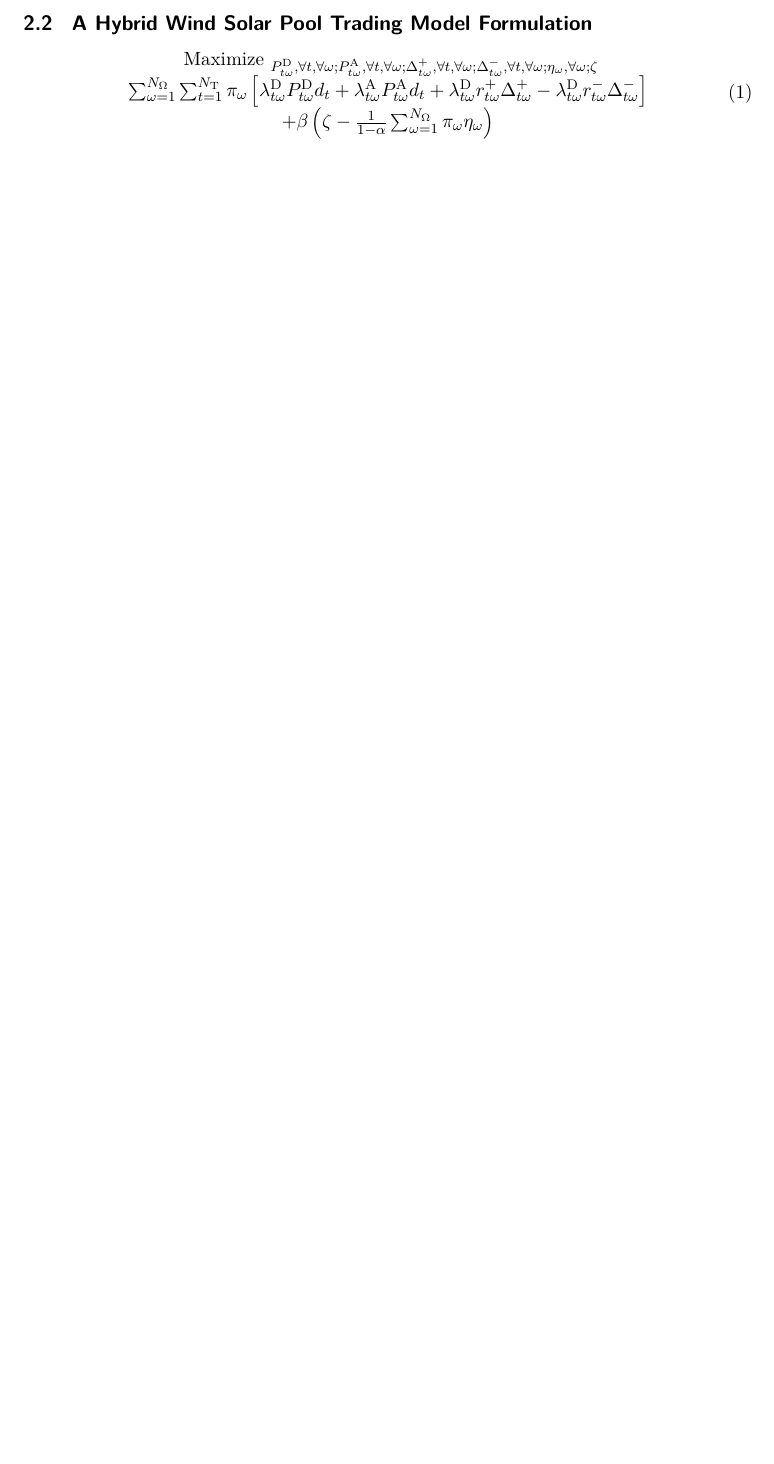
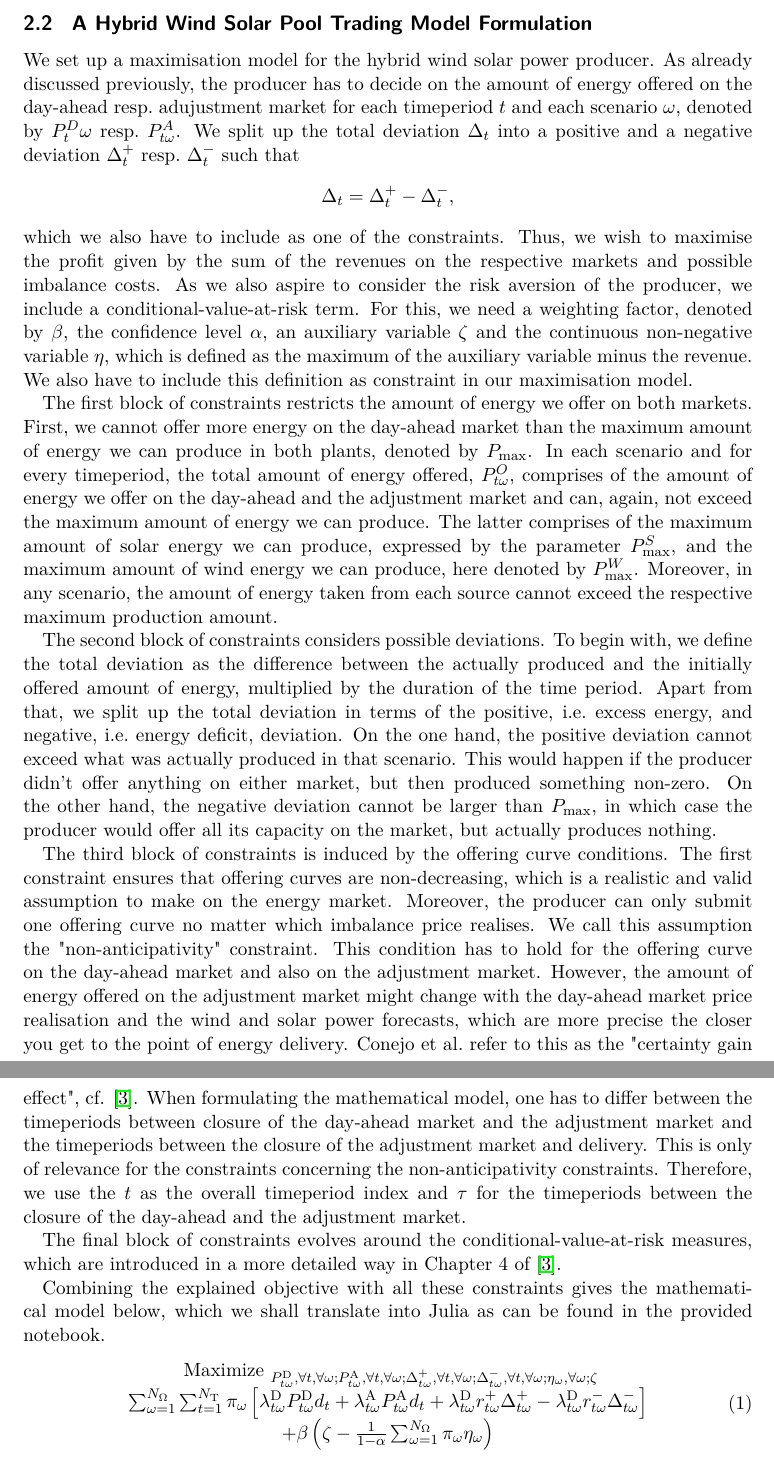
Before and after one commit to MoSunshine/IS_Project_2021, a LaTeX paper (Paper/WindPP.tex, which reads Paper/Chapters/decisionframework.tex): part of page 5 of 6 before the commit and two parts of pages 5 and 6 of 7 after it, the two joined at a grey line, cut so that both start at the same text, the shorter picture padded with empty space. Compiled offline with pdfLaTeX.

Commit message:
Modellbeschreibung hinzugefügt

```diff
--- a/Paper/Chapters/decisionframework.tex
+++ b/Paper/Chapters/decisionframework.tex
@@ -78,7 +78,21 @@ The hybrid power producer has to adhere the following sequence of decisions. Fir
 
 
 \subsection{ A Hybrid Wind Solar Pool Trading Model Formulation}
+We set up a maximisation model for the hybrid wind solar power producer. As already discussed previously, the producer has to decide on the amount of energy offered on the day-ahead resp.\ adujustment market for each timeperiod $t$ and each scenario $\omega$, denoted by $P^{D}_t{\omega}$ resp.\ $P^{A}_{t \omega}$. We split up the total deviation $\Delta_{t}$ into a positive and a negative deviation $\Delta_{t}^{+}$ resp.\ $\Delta_{t}^{-}$ such that
+\begin{equation*}
+	\Delta_{t}=\Delta_{t}^{+}-\Delta_{t}^{-},
+\end{equation*}
+which we also have to include as one of the constraints. Thus, we wish to maximise the profit given by the sum of the revenues on the respective markets and possible imbalance costs. As we also aspire to consider the risk aversion of the producer, we include a conditional-value-at-risk term. For this, we need a weighting factor, denoted by $\beta$, the confidence level $\alpha$, an auxiliary variable $\zeta$ and the continuous non-negative variable $\eta$, which is defined as the maximum of the auxiliary variable minus the revenue. We also have to include this definition as constraint in our maximisation model.
 
+The first block of constraints restricts the amount of energy we offer on both markets. First, we cannot offer more energy on the day-ahead market than the maximum amount of energy we can produce in both plants, denoted by $P_{\max}$. In each scenario and for every timeperiod, the total amount of energy offered, $P^{O}_{t \omega}$, comprises of the amount of energy we offer on the day-ahead and the adjustment market and can, again, not exceed the maximum amount of energy we can produce. The latter comprises of the maximum amount of solar energy we can produce, expressed by the parameter $P_{\max}^{S}$, and the maximum amount of wind energy we can produce, here denoted by $P_{\max}^{W}$. Moreover, in any scenario, the amount of energy taken from each source cannot exceed the respective maximum production amount.
+
+The second block of constraints considers possible deviations. To begin with, we define the total deviation as the difference between the actually produced and the initially offered amount of energy, multiplied by the duration of the time period. Apart from that, we split up the total deviation in terms of the positive, i.e.\ excess energy, and negative, i.e.\ energy deficit, deviation. On the one hand, the positive deviation cannot exceed what was actually produced in that scenario. This would happen if the producer didn't offer anything on either market, but then produced something non-zero. On the other hand, the negative deviation cannot be larger than $P_{\max}$, in which case the producer would offer all its capacity on the market, but actually produces nothing.
+
+The third block of constraints is induced by the offering curve conditions. The first constraint ensures that offering curves are non-decreasing, which is a realistic and valid assumption to make on the energy market. Moreover, the producer can only submit one offering curve no matter which imbalance price realises. We call this assumption the "non-anticipativity" constraint. This condition has to hold for the offering curve on the day-ahead market and also on the adjustment market. However, the amount of energy offered on the adjustment market might change with the day-ahead market price realisation and the wind and solar power forecasts, which are more precise the closer you get to the point of energy delivery. Conejo et al.\ refer to this as the "certainty gain effect", cf. \cite{Conejo10}. When formulating the mathematical model, one has to differ between the timeperiods between closure of the day-ahead market and the adjustment market and the timeperiods between the closure of the adjustment market and delivery. This is only of relevance for the constraints concerning the non-anticipativity constraints. Therefore, we use the $t$ as the overall timeperiod index and $\tau$ for the timeperiods between the closure of the day-ahead and the adjustment market.
+
+The final block of constraints evolves around the conditional-value-at-risk measures, which are introduced in a more detailed way in Chapter 4 of \cite{Conejo10}.
+
+Combining the explained objective with all these constraints gives the mathematical model below, which we shall translate into Julia as can be found in the provided notebook.
 \begin{equation}
 \begin{array}{c}
 \text { Maximize }_{P_{t \omega}^{\mathrm{D}}, \forall t, \forall \omega ; P_{t \omega}^{\mathrm{A}}, \forall t, \forall \omega ; \Delta_{t \omega}^{+}, \forall t, \forall \omega ; \Delta_{t \omega}^{-}, \forall t, \forall \omega ; \eta_{\omega}, \forall \omega ; \zeta} \\
```
